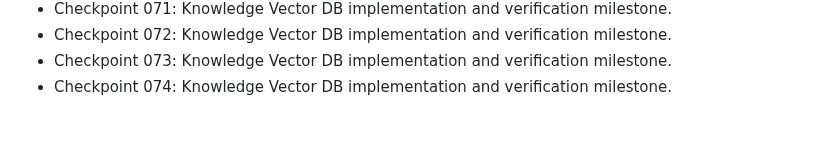
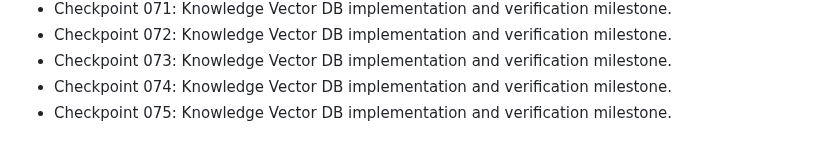
Before and after one commit to nijjukrr/KNOWLEDGE-VECTOR-DB, a Markdown page: docs/development-log.md, the part around the change. Drawn GitHub-style.

Commit message:
Add project checkpoint 075

```diff
--- a/docs/development-log.md
+++ b/docs/development-log.md
@@ -72,3 +72,4 @@
 - Checkpoint 072: Knowledge Vector DB implementation and verification milestone.
 - Checkpoint 073: Knowledge Vector DB implementation and verification milestone.
 - Checkpoint 074: Knowledge Vector DB implementation and verification milestone.
+- Checkpoint 075: Knowledge Vector DB implementation and verification milestone.
```
